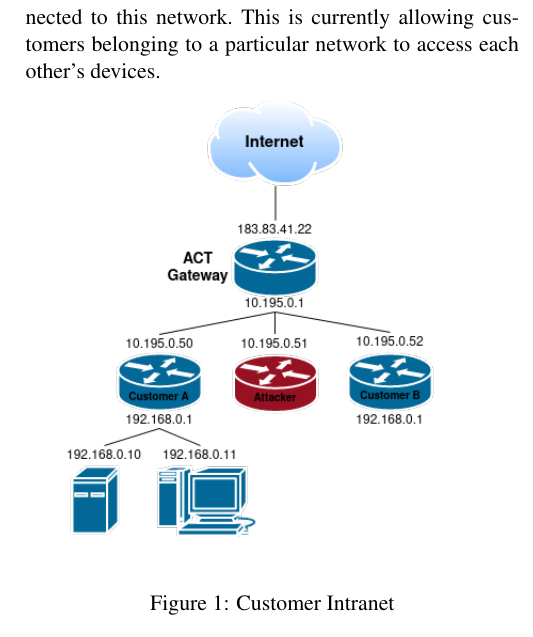
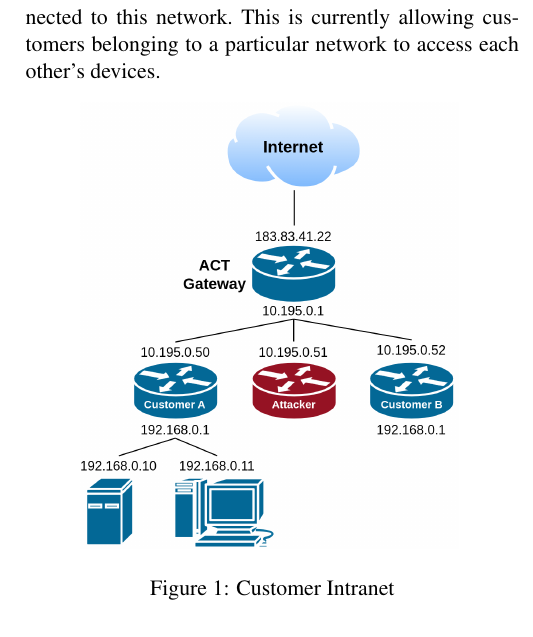
Before and after one commit to sujaldev/ACT-intranet-report, a LaTeX document (src/report.tex): part of one column of page 1 of 3, cut so that both start at the same text. Compiled offline with pdfLaTeX.

Commit message:
fix low contrast in diagram text
also increased image quality

```diff
--- a/src/report.tex
+++ b/src/report.tex
@@ -46,7 +46,7 @@
 
     \begin{figure}[!htb]
         \centering
-        \includegraphics[width=250pt]{./diagrams/network-hierarchy}
+        \includegraphics[width=190pt]{./diagrams/network-hierarchy}
         \caption{Customer Intranet}
         \label{fig:1}
     \end{figure}
```
Also changed, not shown: src/diagrams/network-hierarchy.png, 1 other file.
